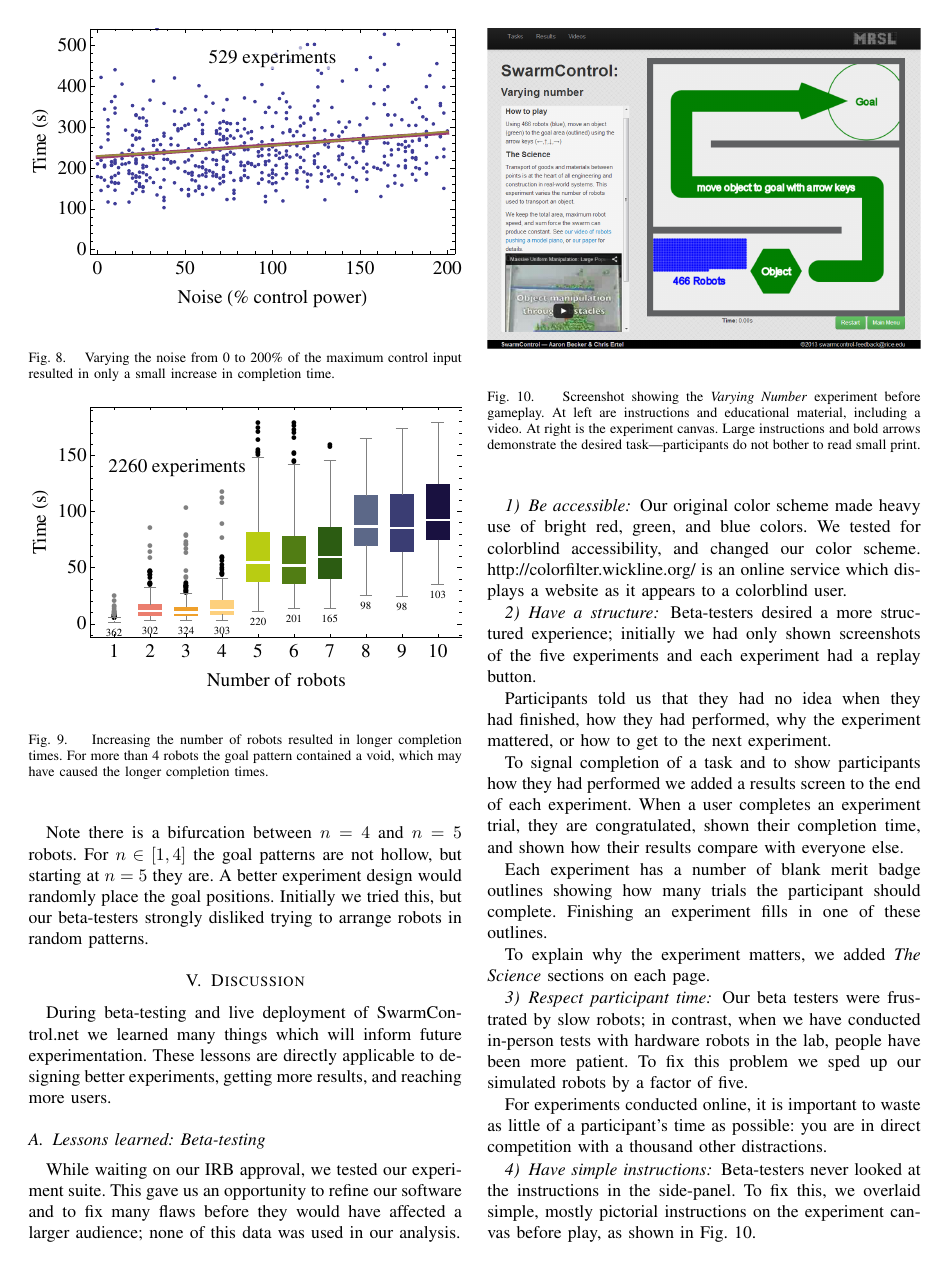
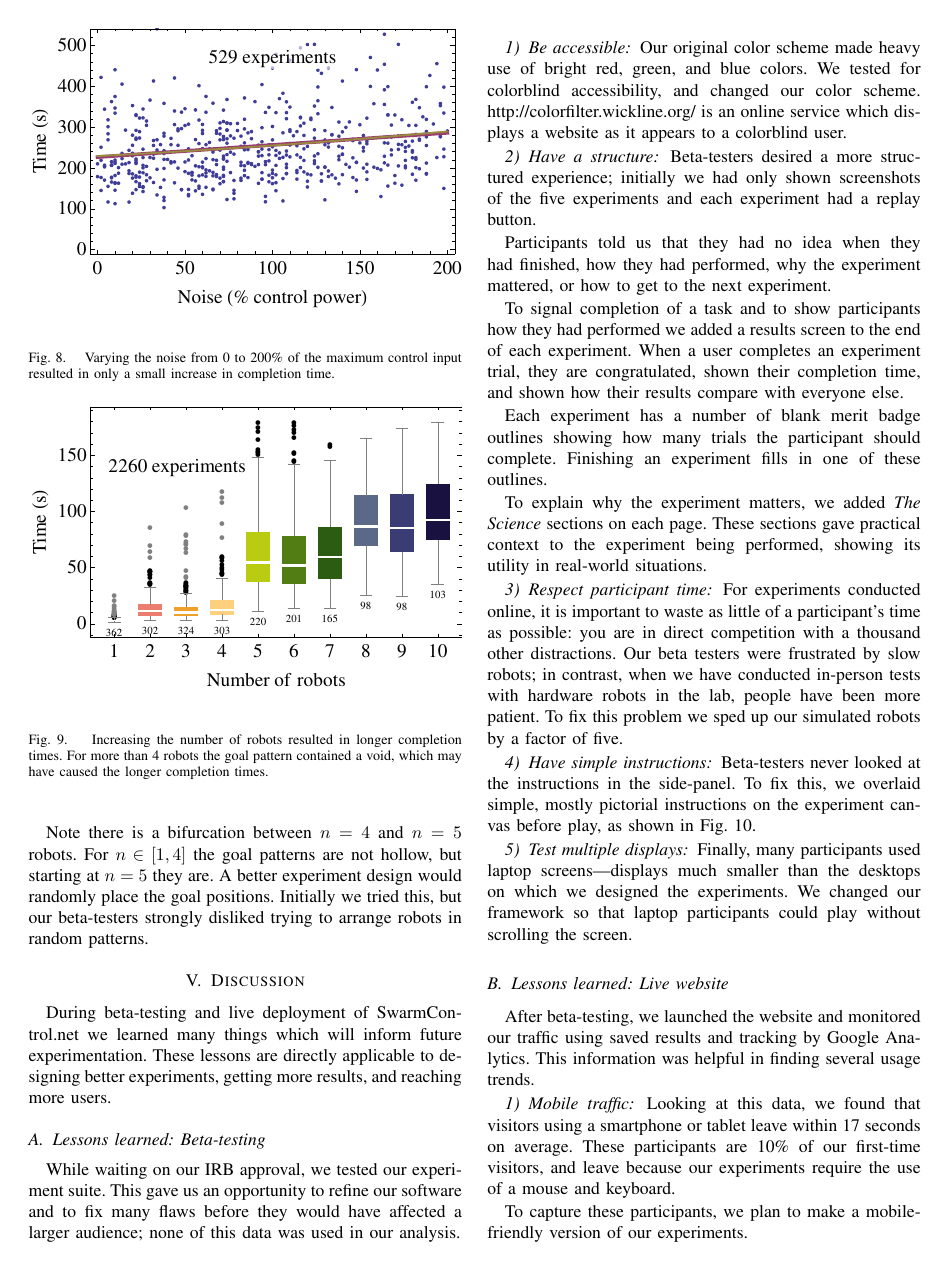
Before and after one commit to RoboticSwarmControl/swarmmanipulate, a LaTeX paper (papers/WebMassiveManipulate.tex, which reads papers/discussion.tex): page 6 of 8. Compiled offline with pdfLaTeX.

Commit message:
Add James's tweaks to discussion section.

```diff
--- a/papers/discussion.tex
+++ b/papers/discussion.tex
@@ -20,12 +20,10 @@ To signal completion of a task and to show participants how they had performed w
 
 Each experiment has a number of blank merit badge outlines showing how many trials the participant should complete. Finishing an experiment fills in one of these outlines.
 
-To explain why the experiment matters, we added  \emph{The Science} sections on each page.
+To explain why the experiment matters, we added  \emph{The Science} sections on each page. These sections gave practical context to the experiment being performed, showing its utility in real-world situations.
 
 \subsubsection{Respect participant time}
-Our beta testers were frustrated by slow robots; in contrast, when we have conducted in-person tests with hardware robots in the lab, people have been more patient. To fix this problem we sped up our simulated robots by a factor of five.
-
-For experiments conducted online, it is important to waste as little of a participant's time as possible: you are in direct competition with a thousand other distractions.
+For experiments conducted online, it is important to waste as little of a participant's time as possible: you are in direct competition with a thousand other distractions. Our beta testers were frustrated by slow robots; in contrast, when we have conducted in-person tests with hardware robots in the lab, people have been more patient. To fix this problem we sped up our simulated robots by a factor of five.
 
 \subsubsection{Have simple instructions}
 
```
Also changed, not shown: papers/discussion.tex (4 more changed lines).
